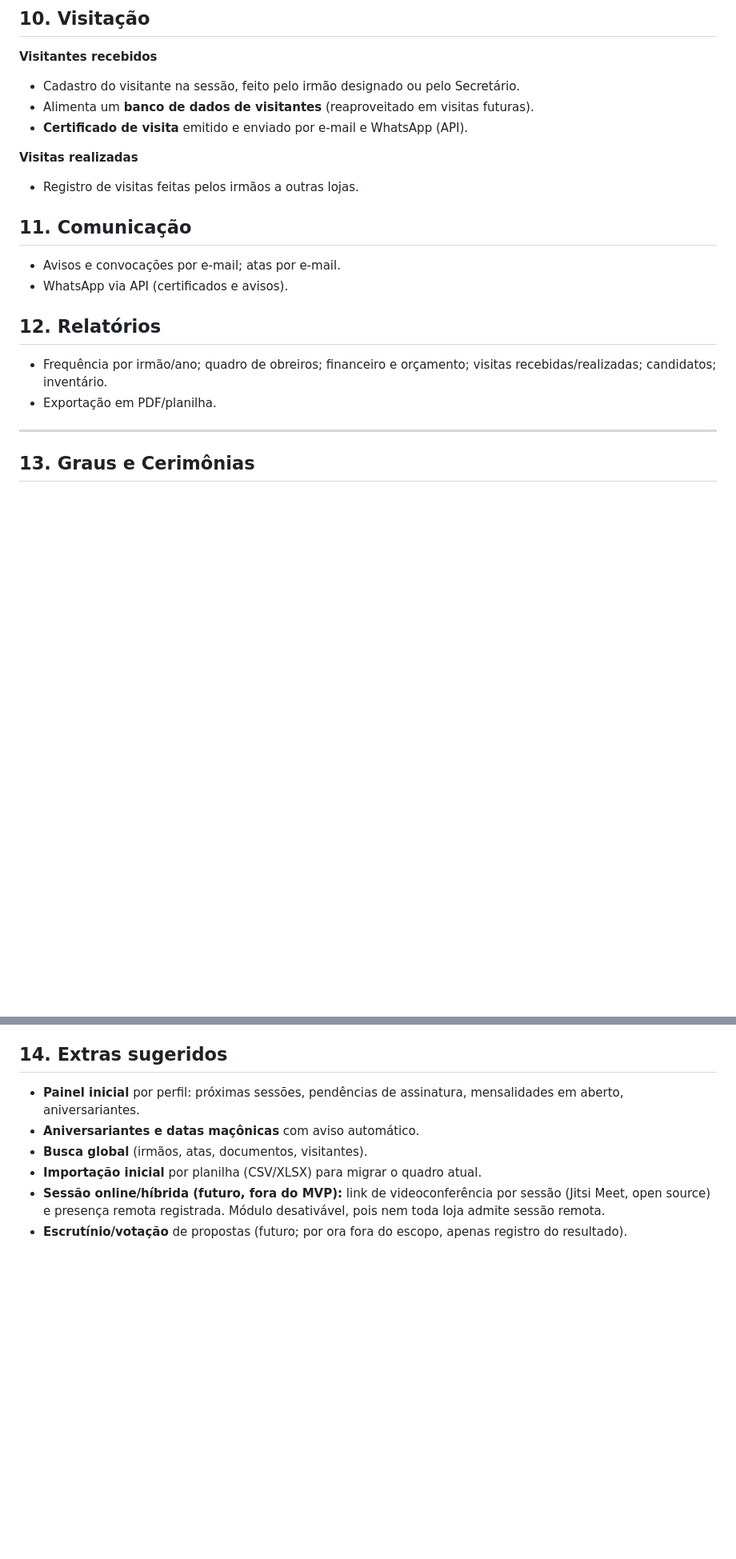
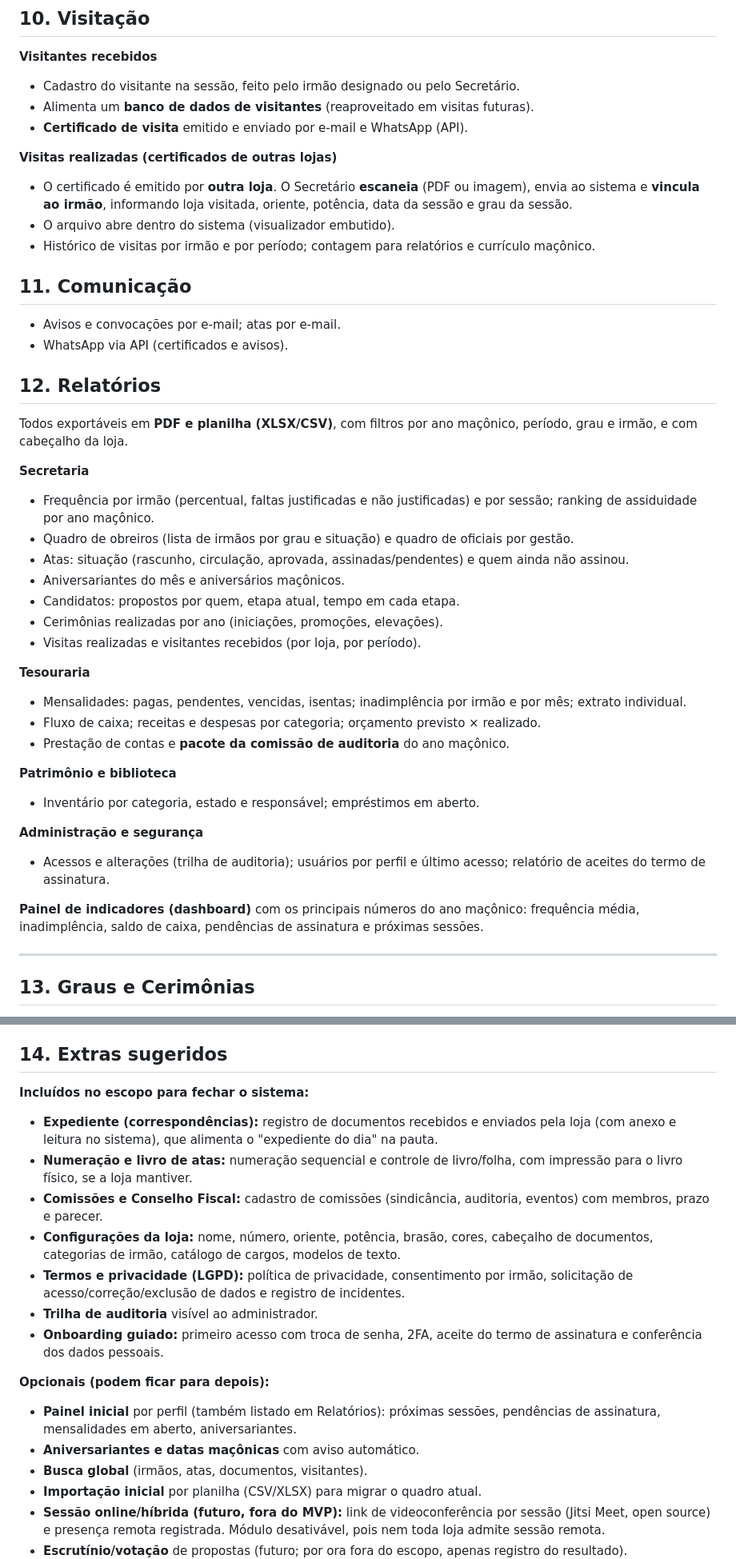
Before and after one commit to JvPawlowicz/sistemalojamaconicaalbertosantosdumont, a Markdown page: docs/ESCOPO.md, 2 parts joined by grey strips. Shown at 80% size. Drawn GitHub-style; blank space fills up the shorter version.

Commit message:
Escopo v1.0 candidata: fundamentacao legal na ata, certificados de outras lojas, relatorios e extras
Co-Authored-By: Claude Sonnet 5.5 <noreply@anthropic.com>
Claude-Session: https://claude.ai/code/session_01JGZwM1GXTJ35Tm3onEFHdC

```diff
--- a/docs/ESCOPO.md
+++ b/docs/ESCOPO.md
@@ -138,8 +139,10 @@ O envio por SMTP e a visibilidade dentro do sistema obedecem à mesma regra.
 - Alimenta um **banco de dados de visitantes** (reaproveitado em visitas futuras).
 - **Certificado de visita** emitido e enviado por e-mail e WhatsApp (API).
 
-**Visitas realizadas**
-- Registro de visitas feitas pelos irmãos a outras lojas.
+**Visitas realizadas (certificados de outras lojas)**
+- O certificado é emitido por **outra loja**. O Secretário **escaneia** (PDF ou imagem), envia ao sistema e **vincula ao irmão**, informando loja visitada, oriente, potência, data da sessão e grau da sessão.
+- O arquivo abre dentro do sistema (visualizador embutido).
+- Histórico de visitas por irmão e por período; contagem para relatórios e currículo maçônico.
 
 ## 11. Comunicação
 
@@ -148,8 +151,29 @@ O envio por SMTP e a visibilidade dentro do sistema obedecem à mesma regra.
 
 ## 12. Relatórios
 
-- Frequência por irmão/ano; quadro de obreiros; financeiro e orçamento; visitas recebidas/realizadas; candidatos; inventário.
-- Exportação em PDF/planilha.
+Todos exportáveis em **PDF e planilha (XLSX/CSV)**, com filtros por ano maçônico, período, grau e irmão, e com cabeçalho da loja.
+
+**Secretaria**
+- Frequência por irmão (percentual, faltas justificadas e não justificadas) e por sessão; ranking de assiduidade por ano maçônico.
+- Quadro de obreiros (lista de irmãos por grau e situação) e quadro de oficiais por gestão.
+- Atas: situação (rascunho, circulação, aprovada, assinadas/pendentes) e quem ainda não assinou.
+- Aniversariantes do mês e aniversários maçônicos.
+- Candidatos: propostos por quem, etapa atual, tempo em cada etapa.
+- Cerimônias realizadas por ano (iniciações, promoções, elevações).
+- Visitas realizadas e visitantes recebidos (por loja, por período).
+
+**Tesouraria**
+- Mensalidades: pagas, pendentes, vencidas, isentas; inadimplência por irmão e por mês; extrato individual.
+- Fluxo de caixa; receitas e despesas por categoria; orçamento previsto × realizado.
+- Prestação de contas e **pacote da comissão de auditoria** do ano maçônico.
+
+**Patrimônio e biblioteca**
+- Inventário por categoria, estado e responsável; empréstimos em aberto.
+
+**Administração e segurança**
+- Acessos e alterações (trilha de auditoria); usuários por perfil e último acesso; relatório de aceites do termo de assinatura.
+
+**Painel de indicadores (dashboard)** com os principais números do ano maçônico: frequência média, inadimplência, saldo de caixa, pendências de assinatura e próximas sessões.
 
 ---
 
@@ -169,7 +193,18 @@ Sequência fixa de graus: **Aprendiz → Companheiro → Mestre**.
 
 ## 14. Extras sugeridos
 
-- **Painel inicial** por perfil: próximas sessões, pendências de assinatura, mensalidades em aberto, aniversariantes.
+**Incluídos no escopo para fechar o sistema:**
+- **Expediente (correspondências):** registro de documentos recebidos e enviados pela loja (com anexo e leitura no sistema), que alimenta o "expediente do dia" na pauta.
+- **Numeração e livro de atas:** numeração sequencial e controle de livro/folha, com impressão para o livro físico, se a loja mantiver.
+- **Comissões e Conselho Fiscal:** cadastro de comissões (sindicância, auditoria, eventos) com membros, prazo e parecer.
+- **Configurações da loja:** nome, número, oriente, potência, brasão, cores, cabeçalho de documentos, categorias de irmão, catálogo de cargos, modelos de texto.
+- **Termos e privacidade (LGPD):** política de privacidade, consentimento por irmão, solicitação de acesso/correção/exclusão de dados e registro de incidentes.
+- **Trilha de auditoria** visível ao administrador.
+- **Onboarding guiado:** primeiro acesso com troca de senha, 2FA, aceite do termo de assinatura e conferência dos dados pessoais.
+
+**Opcionais (podem ficar para depois):**
+
+- **Painel inicial** por perfil (também listado em Relatórios): próximas sessões, pendências de assinatura, mensalidades em aberto, aniversariantes.
 - **Aniversariantes e datas maçônicas** com aviso automático.
 - **Busca global** (irmãos, atas, documentos, visitantes).
 - **Importação inicial** por planilha (CSV/XLSX) para migrar o quadro atual.
```
Also changed, not shown: other parts of docs/ESCOPO.md (+7 -8 lines).
